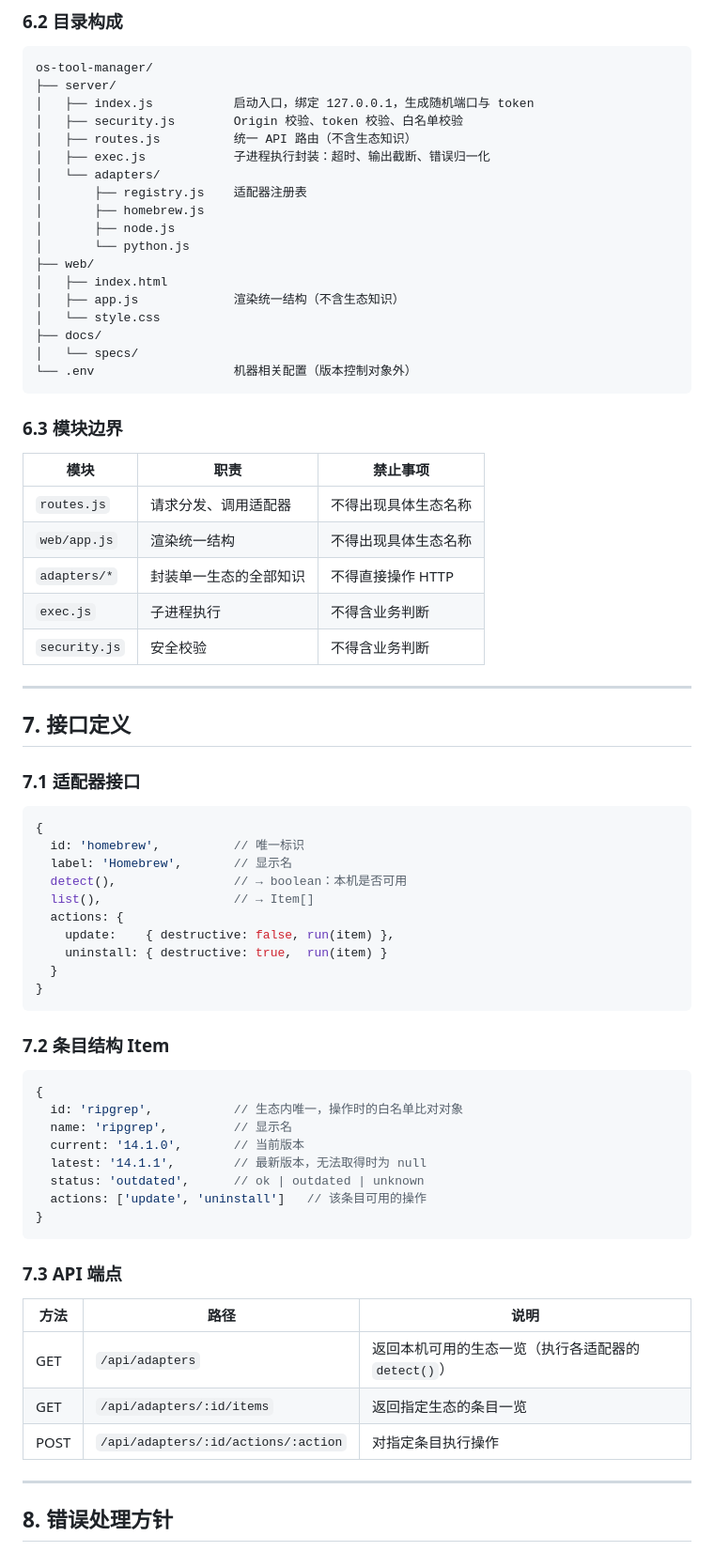
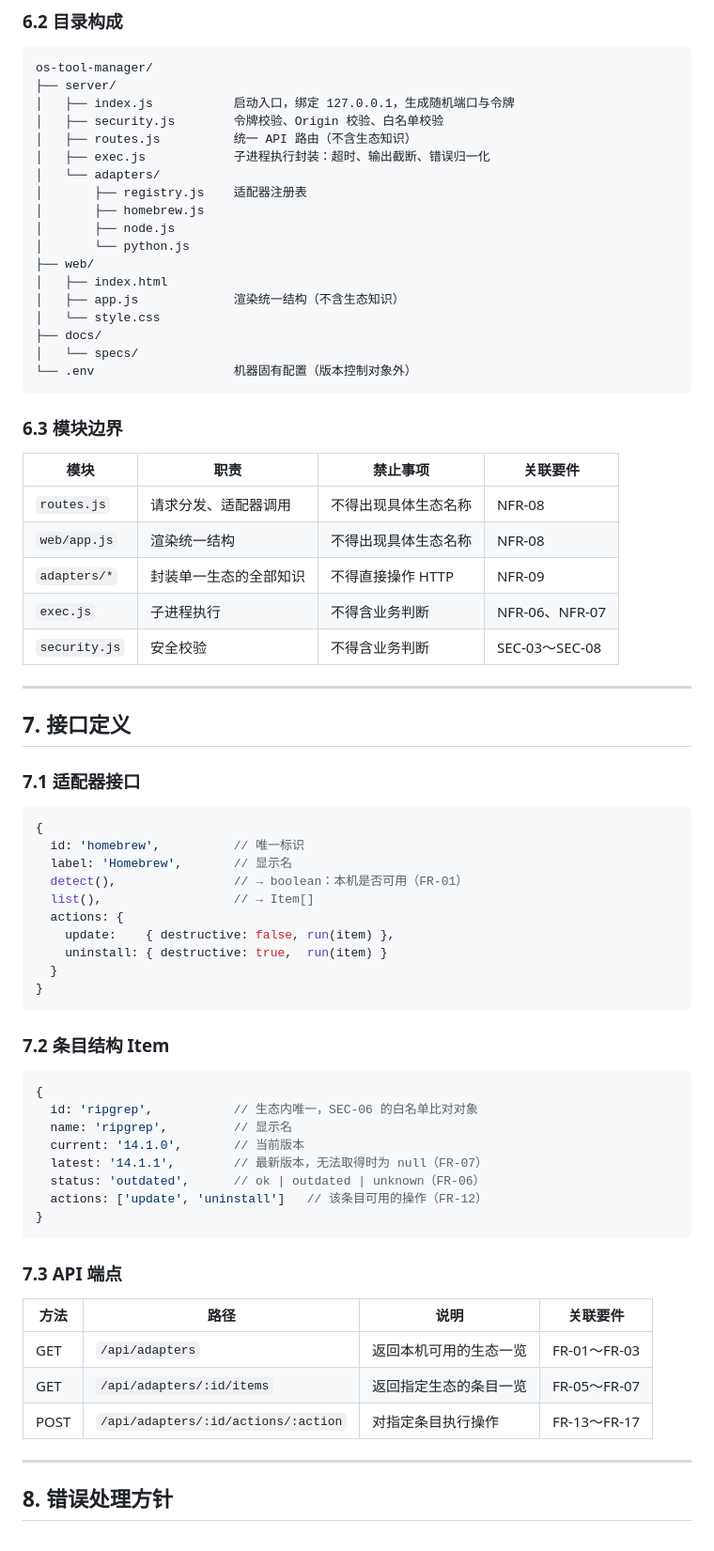
Before and after one commit to zhangwenwei/os-tool-manager, a Markdown page: docs/specs/2026-09-20-os-tool-manager-requirements.md, the part around one of its changes. Shown at 94% size. Drawn GitHub-style.

````diff
--- a/docs/specs/2026-09-20-os-tool-manager-requirements.md
+++ b/docs/specs/2026-09-20-os-tool-manager-requirements.md
@@ -165,8 +198,8 @@
 ```
 os-tool-manager/
 ├── server/
-│   ├── index.js           启动入口，绑定 127.0.0.1，生成随机端口与 token
-│   ├── security.js        Origin 校验、token 校验、白名单校验
+│   ├── index.js           启动入口，绑定 127.0.0.1，生成随机端口与令牌
+│   ├── security.js        令牌校验、Origin 校验、白名单校验
 │   ├── routes.js          统一 API 路由（不含生态知识）
 │   ├── exec.js            子进程执行封装：超时、输出截断、错误归一化
 │   └── adapters/
@@ -180,18 +213,18 @@ os-tool-manager/
 │   └── style.css
 ├── docs/
 │   └── specs/
-└── .env                   机器相关配置（版本控制对象外）
+└── .env                   机器固有配置（版本控制对象外）
 ```
 
 ### 6.3 模块边界
 
-| 模块 | 职责 | 禁止事项 |
-|---|---|---|
-| `routes.js` | 请求分发、调用适配器 | 不得出现具体生态名称 |
-| `web/app.js` | 渲染统一结构 | 不得出现具体生态名称 |
-| `adapters/*` | 封装单一生态的全部知识 | 不得直接操作 HTTP |
-| `exec.js` | 子进程执行 | 不得含业务判断 |
-| `security.js` | 安全校验 | 不得含业务判断 |
+| 模块 | 职责 | 禁止事项 | 关联要件 |
+|---|---|---|---|
+| `routes.js` | 请求分发、适配器调用 | 不得出现具体生态名称 | NFR-08 |
+| `web/app.js` | 渲染统一结构 | 不得出现具体生态名称 | NFR-08 |
+| `adapters/*` | 封装单一生态的全部知识 | 不得直接操作 HTTP | NFR-09 |
+| `exec.js` | 子进程执行 | 不得含业务判断 | NFR-06、NFR-07 |
+| `security.js` | 安全校验 | 不得含业务判断 | SEC-03～SEC-08 |
 
 ---
 
@@ -203,7 +236,7 @@ os-tool-manager/
 {
   id: 'homebrew',          // 唯一标识
   label: 'Homebrew',       // 显示名
-  detect(),                // → boolean：本机是否可用
+  detect(),                // → boolean：本机是否可用（FR-01）
   list(),                  // → Item[]
   actions: {
     update:    { destructive: false, run(item) },
@@ -216,22 +249,22 @@ os-tool-manager/
 
 ```js
 {
-  id: 'ripgrep',           // 生态内唯一，操作时的白名单比对对象
+  id: 'ripgrep',           // 生态内唯一，SEC-06 的白名单比对对象
   name: 'ripgrep',         // 显示名
   current: '14.1.0',       // 当前版本
-  latest: '14.1.1',        // 最新版本，无法取得时为 null
-  status: 'outdated',      // ok | outdated | unknown
-  actions: ['update', 'uninstall']   // 该条目可用的操作
+  latest: '14.1.1',        // 最新版本，无法取得时为 null（FR-07）
+  status: 'outdated',      // ok | outdated | unknown（FR-06）
+  actions: ['update', 'uninstall']   // 该条目可用的操作（FR-12）
 }
 ```
 
 ### 7.3 API 端点
 
-| 方法 | 路径 | 说明 |
-|---|---|---|
-| GET | `/api/adapters` | 返回本机可用的生态一览（执行各适配器的 `detect()`） |
-| GET | `/api/adapters/:id/items` | 返回指定生态的条目一览 |
-| POST | `/api/adapters/:id/actions/:action` | 对指定条目执行操作 |
+| 方法 | 路径 | 说明 | 关联要件 |
+|---|---|---|---|
+| GET | `/api/adapters` | 返回本机可用的生态一览 | FR-01～FR-03 |
+| GET | `/api/adapters/:id/items` | 返回指定生态的条目一览 | FR-05～FR-07 |
+| POST | `/api/adapters/:id/actions/:action` | 对指定条目执行操作 | FR-13～FR-17 |
 
 ---
 
````
Also changed, not shown: other parts of docs/specs/2026-09-20-os-tool-manager-requirements.md (+131 -66 lines).
